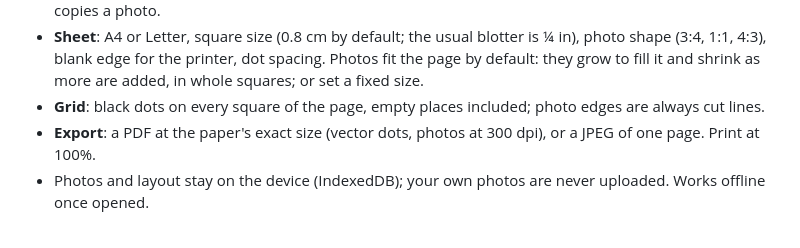
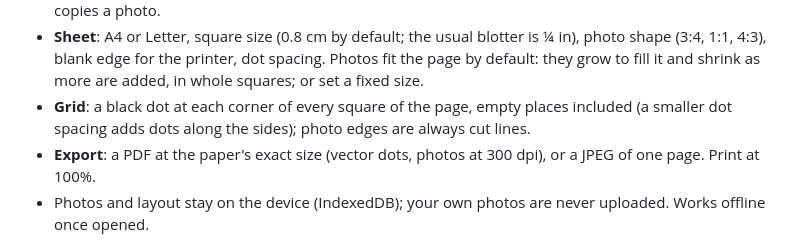
Before and after one commit to ValentinMumble/blotted, a Markdown page: README.md, the part around the change. GitHub-like rendering.

```diff
--- a/README.md
+++ b/README.md
@@ -24,7 +24,8 @@ The screenshots use drawn sample images, not real photos.
 - **Sheet**: A4 or Letter, square size (0.8 cm by default; the usual blotter is ¼ in), photo shape (3:4, 1:1, 4:3),
   blank edge for the printer, dot spacing. Photos fit the page by default: they grow to fill it and shrink as more
   are added, in whole squares; or set a fixed size.
-- **Grid**: black dots on every square of the page, empty places included; photo edges are always cut lines.
+- **Grid**: a black dot at each corner of every square of the page, empty places included (a smaller dot spacing
+  adds dots along the sides); photo edges are always cut lines.
 - **Export**: a PDF at the paper's exact size (vector dots, photos at 300 dpi), or a JPEG of one page. Print at 100%.
 - Photos and layout stay on the device (IndexedDB); your own photos are never uploaded. Works offline once opened.
 
```
Also changed, not shown: docs/screenshots/desktop.jpg, docs/screenshots/phone.jpg, 3 other files.
